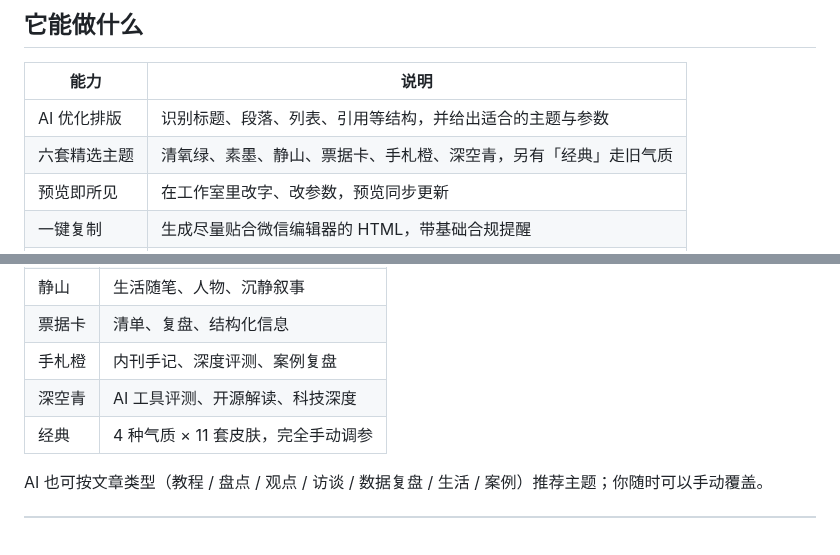
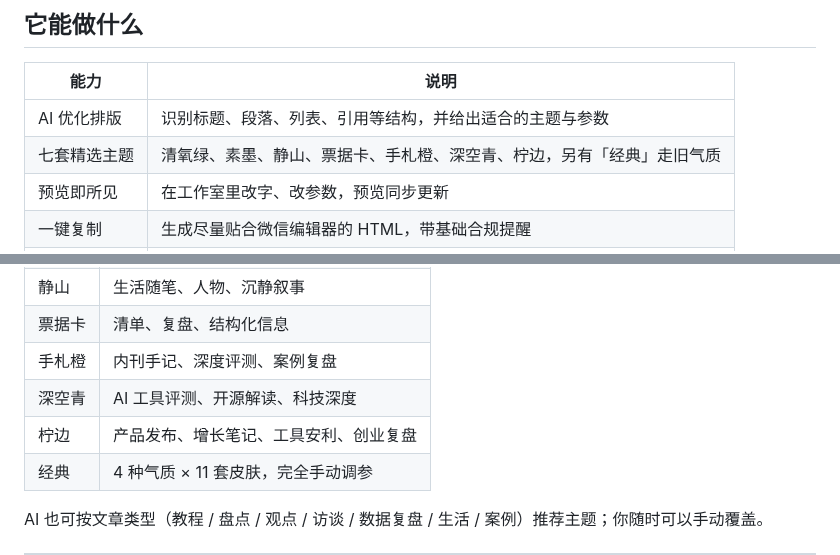
Before and after one commit to badboy0080/yocoTextDesign, a Markdown page: README.md, 2 parts joined by grey strips. Rendered like a GitHub page; blank space fills up the shorter version.

```diff
--- a/README.md
+++ b/README.md
@@ -15,7 +15,7 @@
 | 能力 | 说明 |
 | --- | --- |
 | AI 优化排版 | 识别标题、段落、列表、引用等结构，并给出适合的主题与参数 |
-| 六套精选主题 | 清氧绿、素墨、静山、票据卡、手札橙、深空青，另有「经典」走旧气质 |
+| 七套精选主题 | 清氧绿、素墨、静山、票据卡、手札橙、深空青、柠边，另有「经典」走旧气质 |
 | 预览即所见 | 在工作室里改字、改参数，预览同步更新 |
 | 一键复制 | 生成尽量贴合微信编辑器的 HTML，带基础合规提醒 |
 | 配置导入导出 | 把一套参数存成 JSON，换机器也能接着用 |
@@ -115,6 +115,7 @@ http://localhost:5173/studio.html
 | 票据卡 | 清单、复盘、结构化信息 |
 | 手札橙 | 内刊手记、深度评测、案例复盘 |
 | 深空青 | AI 工具评测、开源解读、科技深度 |
+| 柠边 | 产品发布、增长笔记、工具安利、创业复盘 |
 | 经典 | 4 种气质 × 11 套皮肤，完全手动调参 |
 
 AI 也可按文章类型（教程 / 盘点 / 观点 / 访谈 / 数据复盘 / 生活 / 案例）推荐主题；你随时可以手动覆盖。
```
Also changed, not shown: CONTEXT.md (+2 -2 lines), handoff-log.md (+2 -0 lines), docs/previews/citrus-desktop-preview.png (added), 5 other files.
